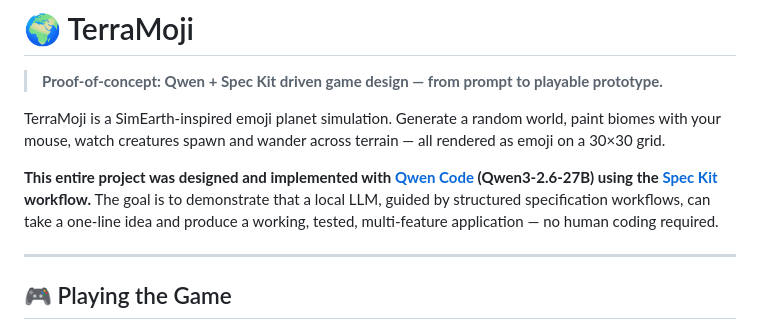
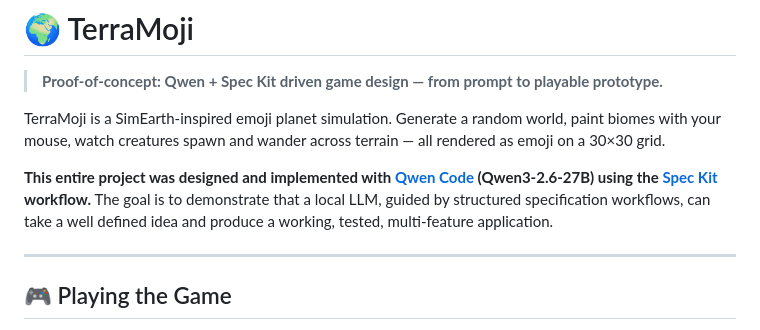
Before and after one commit to alexjyong/terramoji, a Markdown page: README.md, the part around the change. Drawn GitHub-style.

Commit message:
Refine project description in README.md
Updated project description for clarity and specificity.

```diff
--- a/README.md
+++ b/README.md
@@ -4,7 +4,7 @@
 
 TerraMoji is a SimEarth-inspired emoji planet simulation. Generate a random world, paint biomes with your mouse, watch creatures spawn and wander across terrain — all rendered as emoji on a 30×30 grid.
 
-**This entire project was designed and implemented with [Qwen Code](https://qwen.ai) (Qwen3-2.6-27B) using the [Spec Kit](https://github.com/qwenlm/spec-kit) workflow.** The goal is to demonstrate that a local LLM, guided by structured specification workflows, can take a one-line idea and produce a working, tested, multi-feature application — no human coding required.
+**This entire project was designed and implemented with [Qwen Code](https://qwen.ai) (Qwen3-2.6-27B) using the [Spec Kit](https://github.com/qwenlm/spec-kit) workflow.** The goal is to demonstrate that a local LLM, guided by structured specification workflows, can take a well defined idea and produce a working, tested, multi-feature application.
 
 ---
 
```
